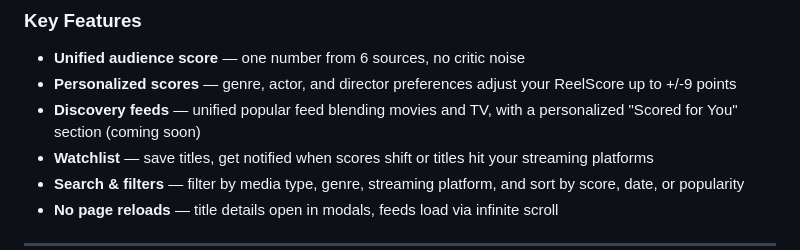
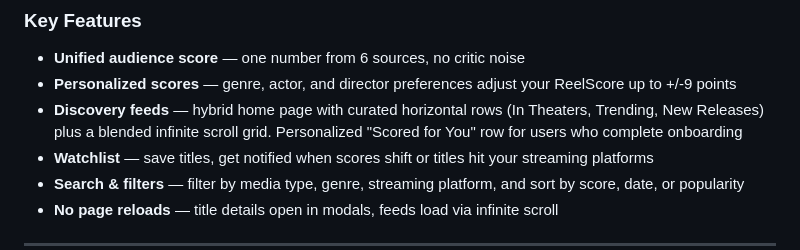
Before and after one commit to akmcbroom/reelscore, a Markdown page: README.md, the part around the change. Rendered like a GitHub page.

```diff
--- a/README.md
+++ b/README.md
@@ -18,7 +18,7 @@ Logged-in users get personalized scores based on their genre, actor, and directo
 
 - **Unified audience score** — one number from 6 sources, no critic noise
 - **Personalized scores** — genre, actor, and director preferences adjust your ReelScore up to +/-9 points
-- **Discovery feeds** — unified popular feed blending movies and TV, with a personalized "Scored for You" section (coming soon)
+- **Discovery feeds** — hybrid home page with curated horizontal rows (In Theaters, Trending, New Releases) plus a blended infinite scroll grid. Personalized "Scored for You" row for users who complete onboarding
 - **Watchlist** — save titles, get notified when scores shift or titles hit your streaming platforms
 - **Search & filters** — filter by media type, genre, streaming platform, and sort by score, date, or popularity
 - **No page reloads** — title details open in modals, feeds load via infinite scroll
```
Also changed, not shown: CLAUDE.md (+60 -23 lines).
